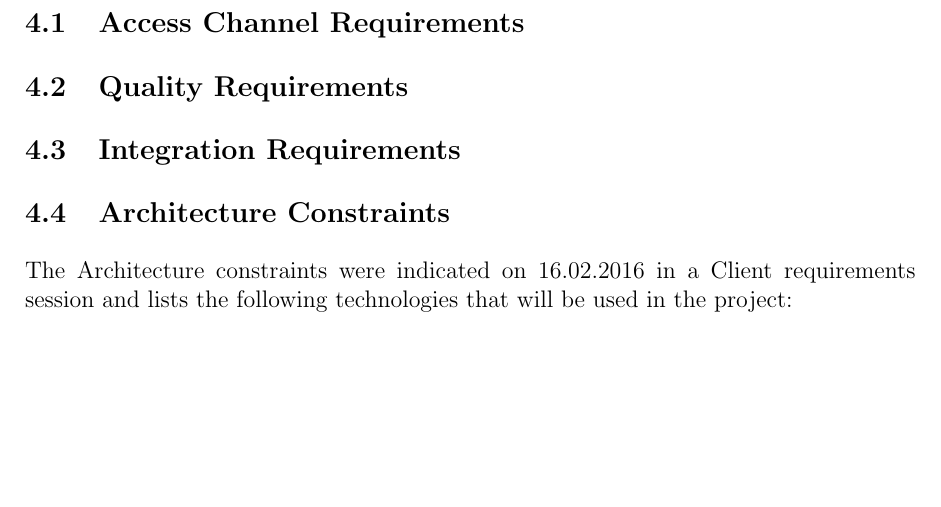
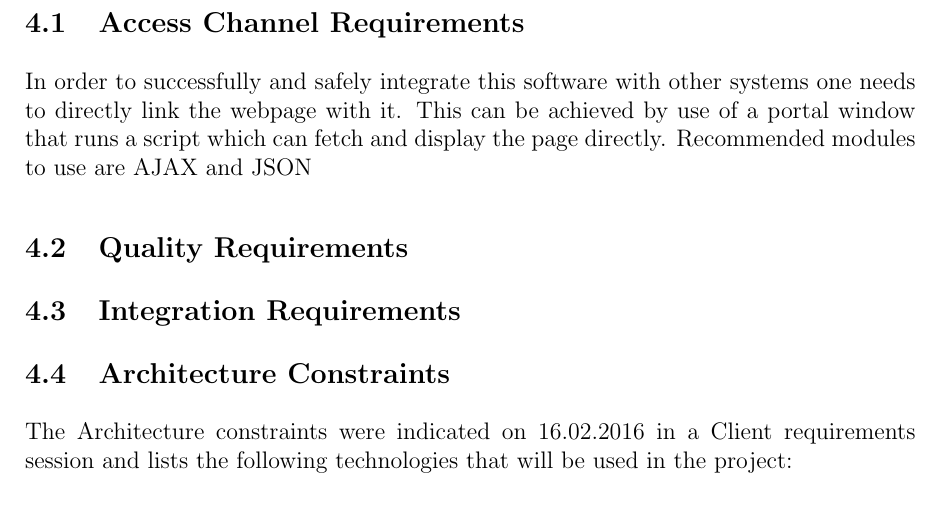
Before and after one commit to dZiL3/Trial, a LaTeX document (Del.tex): part of page 7 of 9, cut so that both start at the same text, the shorter picture padded with empty space. Compiled offline with pdfLaTeX.

Commit message:
Update Del.tex
Put int 4.3

```diff
--- a/Del.tex
+++ b/Del.tex
@@ -93,6 +93,8 @@ The above problem is what is currently hindering research efforts within the Dep
 \newpage
 \section{Architecture Requirements}
 \subsection{Access Channel Requirements}
+In order to successfully and safely integrate this software with other systems one needs to directly link the webpage with it. This can be achieved by use of a portal window that runs a script which can fetch and display the page directly. Recommended modules to use are AJAX and JSON
+
 \subsection{Quality Requirements}
 \subsection{Integration Requirements}
 
```
